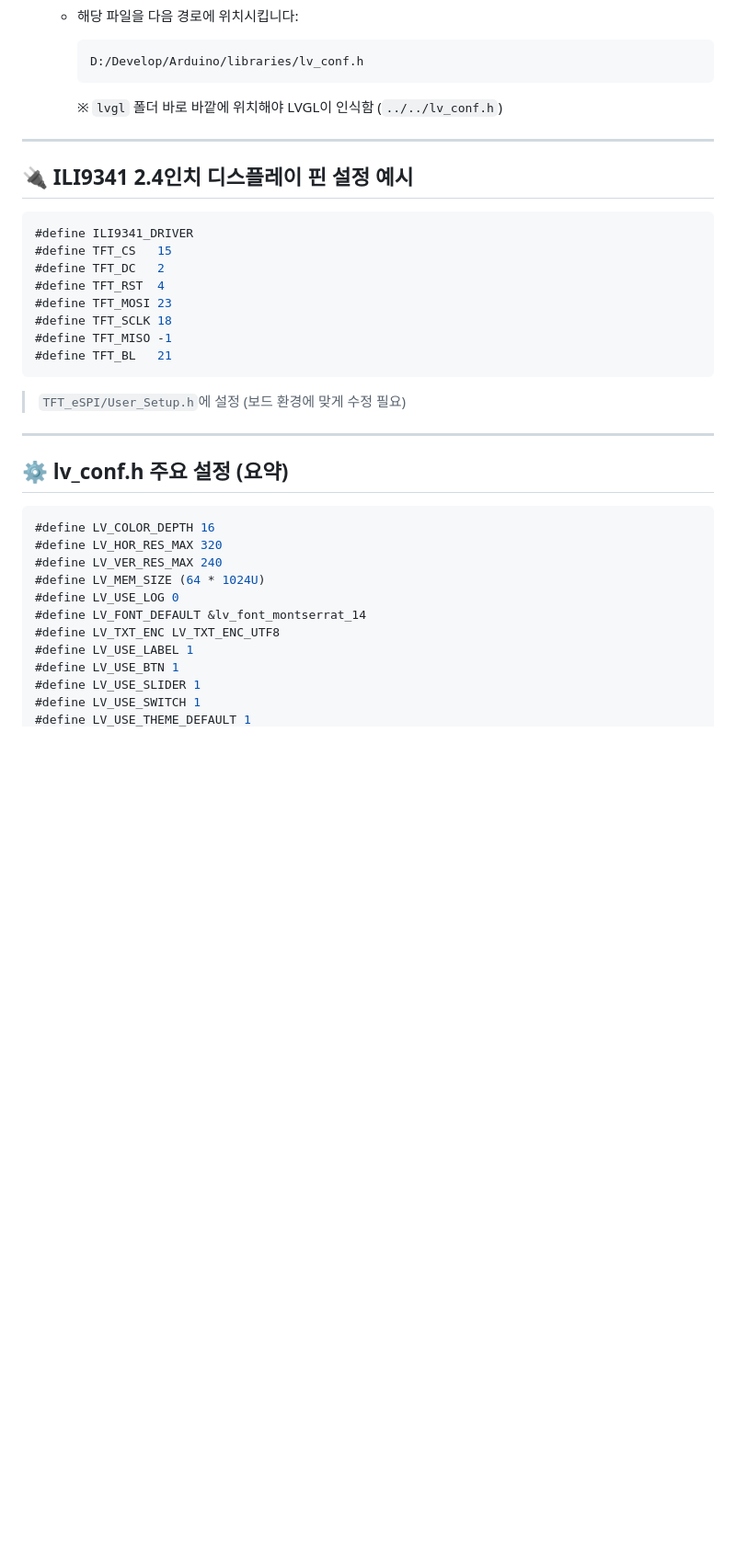
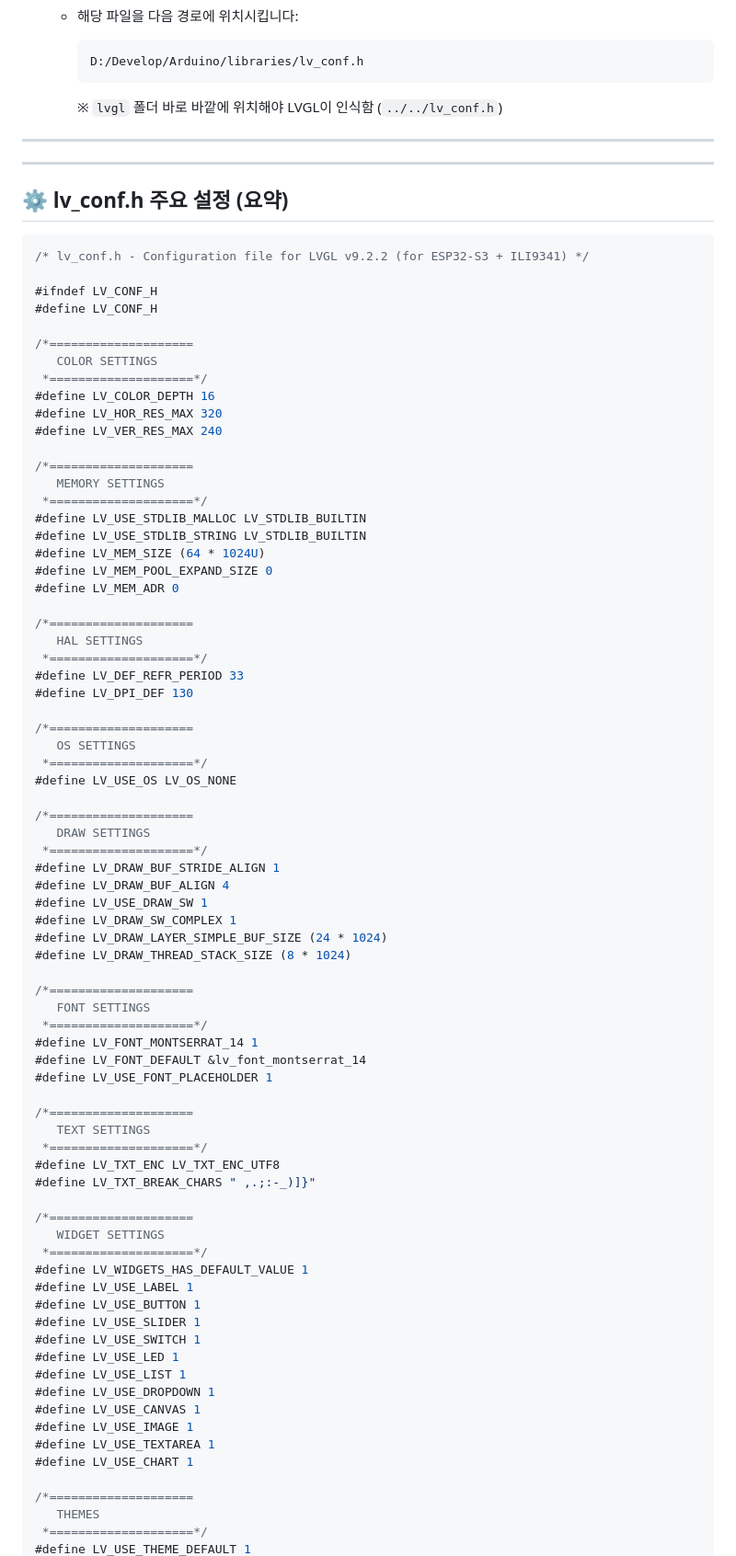
Before and after one commit to kdi6033/arduino, a Markdown page: README.md, the part around one of its changes. Shown at 92% size. Rendered like a GitHub page; blank space fills up the shorter version.

````diff
--- a/README.md
+++ b/README.md
@@ -101,35 +101,83 @@ Arduino IDE에서 아래 라이브러리를 설치합니다:
 
 ---
 
-## 🔌 ILI9341 2.4인치 디스플레이 핀 설정 예시
-
-```cpp
-#define ILI9341_DRIVER
-#define TFT_CS   15
-#define TFT_DC   2
-#define TFT_RST  4
-#define TFT_MOSI 23
-#define TFT_SCLK 18
-#define TFT_MISO -1
-#define TFT_BL   21
-```
-
-> `TFT_eSPI/User_Setup.h`에 설정 (보드 환경에 맞게 수정 필요)
-
 ---
 
 ## ⚙️ lv_conf.h 주요 설정 (요약)
 
 ```c
+/* lv_conf.h - Configuration file for LVGL v9.2.2 (for ESP32-S3 + ILI9341) */
+
+#ifndef LV_CONF_H
+#define LV_CONF_H
+
+/*====================
+   COLOR SETTINGS
+ *====================*/
 #define LV_COLOR_DEPTH 16
 #define LV_HOR_RES_MAX 320
 #define LV_VER_RES_MAX 240
+
+/*====================
+   MEMORY SETTINGS
+ *====================*/
+#define LV_USE_STDLIB_MALLOC LV_STDLIB_BUILTIN
+#define LV_USE_STDLIB_STRING LV_STDLIB_BUILTIN
 #define LV_MEM_SIZE (64 * 1024U)
-#define LV_USE_LOG 0
+#define LV_MEM_POOL_EXPAND_SIZE 0
+#define LV_MEM_ADR 0
+
+/*====================
+   HAL SETTINGS
+ *====================*/
+#define LV_DEF_REFR_PERIOD 33
+#define LV_DPI_DEF 130
+
+/*====================
+   OS SETTINGS
+ *====================*/
+#define LV_USE_OS LV_OS_NONE
+
+/*====================
+   DRAW SETTINGS
+ *====================*/
+#define LV_DRAW_BUF_STRIDE_ALIGN 1
+#define LV_DRAW_BUF_ALIGN 4
+#define LV_USE_DRAW_SW 1
+#define LV_DRAW_SW_COMPLEX 1
+#define LV_DRAW_LAYER_SIMPLE_BUF_SIZE (24 * 1024)
+#define LV_DRAW_THREAD_STACK_SIZE (8 * 1024)
+
+/*====================
+   FONT SETTINGS
+ *====================*/
+#define LV_FONT_MONTSERRAT_14 1
 #define LV_FONT_DEFAULT &lv_font_montserrat_14
+#define LV_USE_FONT_PLACEHOLDER 1
+
+/*====================
+   TEXT SETTINGS
+ *====================*/
 #define LV_TXT_ENC LV_TXT_ENC_UTF8
+#define LV_TXT_BREAK_CHARS " ,.;:-_)]}"
+
+/*====================
+   WIDGET SETTINGS
+ *====================*/
+#define LV_WIDGETS_HAS_DEFAULT_VALUE 1
 #define LV_USE_LABEL 1
-#define LV_USE_BTN 1
+#define LV_USE_BUTTON 1
 #define LV_USE_SLIDER 1
 #define LV_USE_SWITCH 1
+#define LV_USE_LED 1
+#define LV_USE_LIST 1
+#define LV_USE_DROPDOWN 1
+#define LV_USE_CANVAS 1
+#define LV_USE_IMAGE 1
+#define LV_USE_TEXTAREA 1
+#define LV_USE_CHART 1
+
+/*====================
+   THEMES
+ *====================*/
 #define LV_USE_THEME_DEFAULT 1
````
Also changed, not shown: other parts of README.md (+24 -0 lines).
